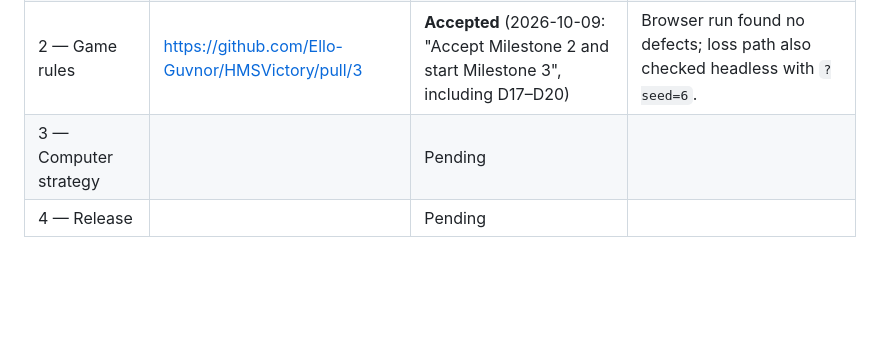
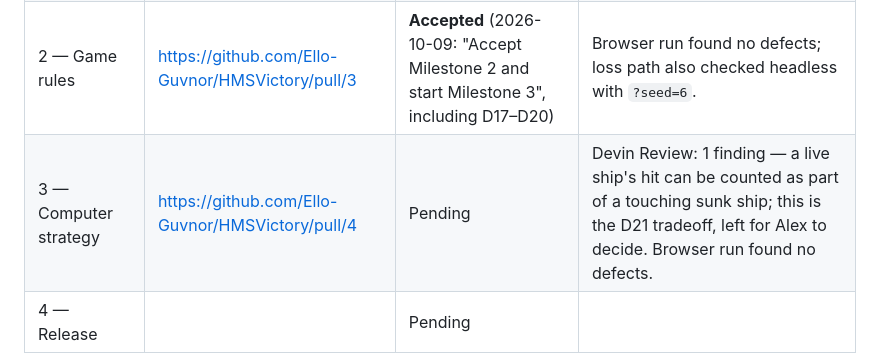
Before and after one commit to Ello-Guvnor/HMSVictory, a Markdown page: DECISIONS.md, the part around the change. Rendered like a GitHub page; blank space fills up the shorter version.

Commit message:
Record Milestone 3 PR and Devin Review finding in DECISIONS.md
Co-Authored-By: Devin AI <158243242+devin-ai-integration[bot]@users.noreply.github.com>

```diff
--- a/DECISIONS.md
+++ b/DECISIONS.md
@@ -43,5 +43,5 @@ _None yet._
 | 0 — Spec and plan | https://github.com/Ello-Guvnor/HMSVictory/pull/1 | Pending | Theme amendment added at Alex's request |
 | 1 — Placement | https://github.com/Ello-Guvnor/HMSVictory/pull/2 | **Accepted** (2026-10-02: "Accept Mile Stone 1 - Moving to Mile Stone 2") | Devin Review: 1 flag (fixed, see BUGS.md B2), 0 bugs. Browser testing found B1 (fixed). |
 | 2 — Game rules | https://github.com/Ello-Guvnor/HMSVictory/pull/3 | **Accepted** (2026-10-09: "Accept Milestone 2 and start Milestone 3", including D17–D20) | Browser run found no defects; loss path also checked headless with `?seed=6`. |
-| 3 — Computer strategy | | Pending | |
+| 3 — Computer strategy | https://github.com/Ello-Guvnor/HMSVictory/pull/4 | Pending | Devin Review: 1 finding — a live ship's hit can be counted as part of a touching sunk ship; this is the D21 tradeoff, left for Alex to decide. Browser run found no defects. |
 | 4 — Release | | Pending | |
```
